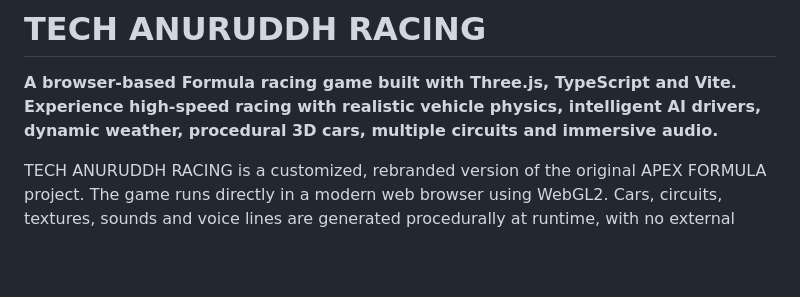
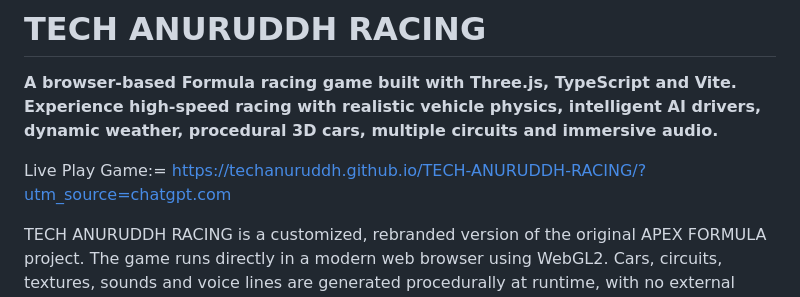
Before and after one commit to TechAnuruddh/TECH-ANURUDDH-RACING, a Markdown page: README.md, the part around the change. Drawn GitHub-style; blank space fills up the shorter version.

Commit message:
Add live play link to README
Added a link to play the game live.

```diff
--- a/README.md
+++ b/README.md
@@ -1,6 +1,8 @@
 # TECH ANURUDDH RACING
 
 **A browser-based Formula racing game built with Three.js, TypeScript and Vite. Experience high-speed racing with realistic vehicle physics, intelligent AI drivers, dynamic weather, procedural 3D cars, multiple circuits and immersive audio.**
+
+Live Play Game:= https://techanuruddh.github.io/TECH-ANURUDDH-RACING/?utm_source=chatgpt.com
 
 TECH ANURUDDH RACING is a customized, rebranded version of the original APEX FORMULA project. The game runs directly in a modern web browser using WebGL2. Cars, circuits, textures, sounds and voice lines are generated procedurally at runtime, with no external asset files required.
 
```
